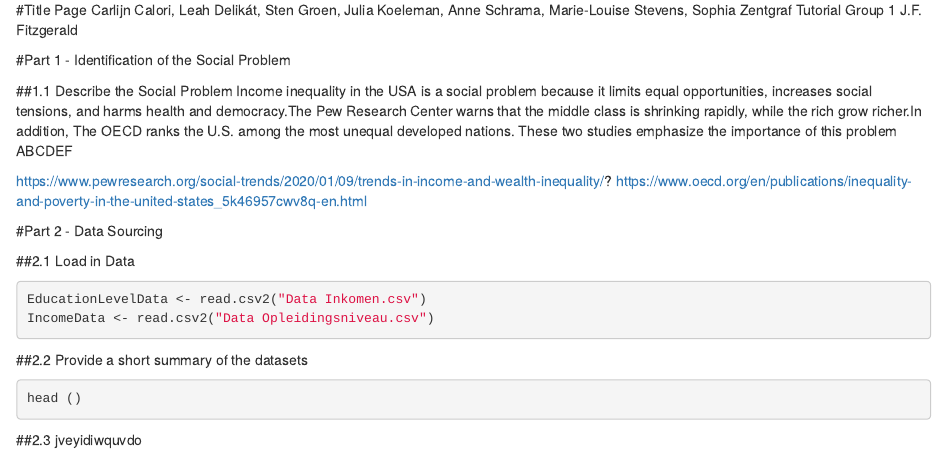
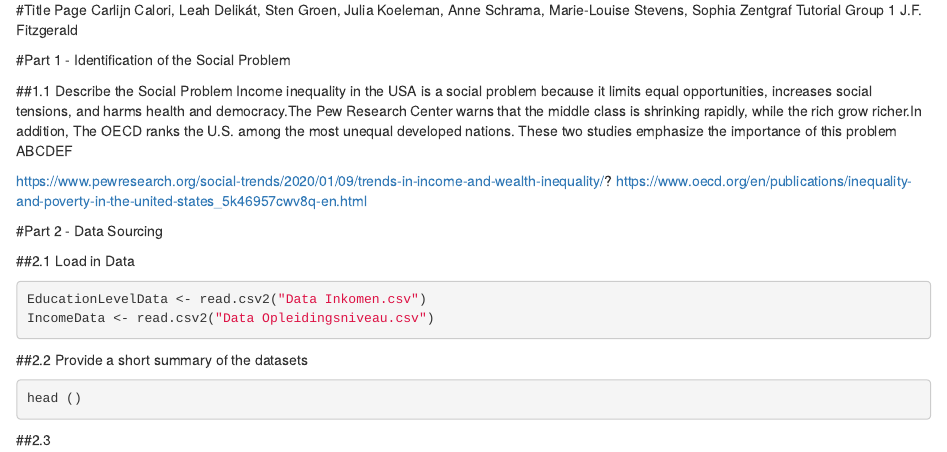
Before and after one commit to juliakoeleman/Income-Inequality-US, an R Markdown document (Income_Inequality.Rmd): the page in a window 1100 px wide, from 310 px down. Rendered offline with R 4.5, knitr and Pandoc, with nearby package versions; the code chunks are not run, so their results and figures are left out.

Commit message:
Update Income_Inequality.Rmd

````diff
--- a/Income_Inequality.Rmd
+++ b/Income_Inequality.Rmd
@@ -54,4 +54,3 @@ head ()
 ```
 
 ##2.3
-jveyidiwquvdo
````
